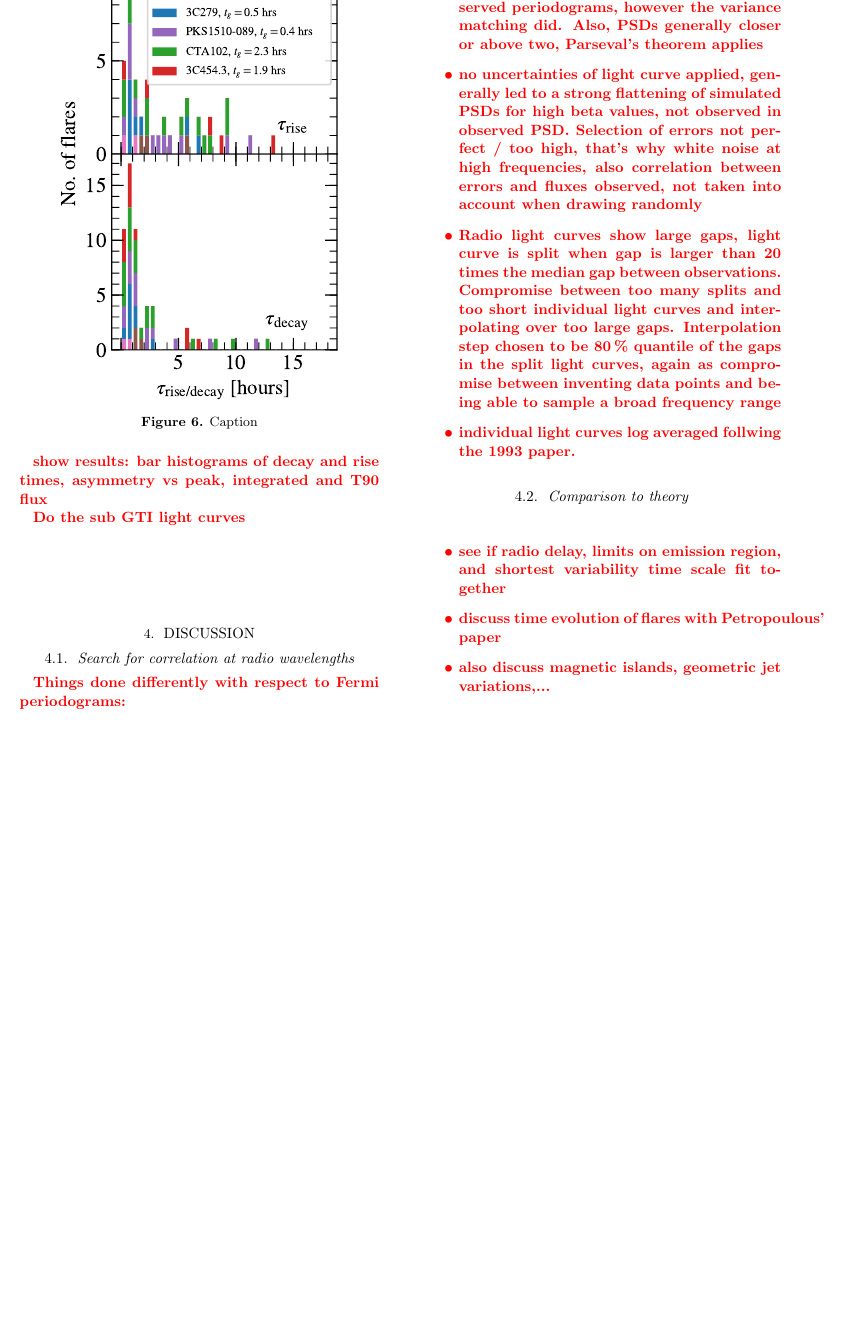
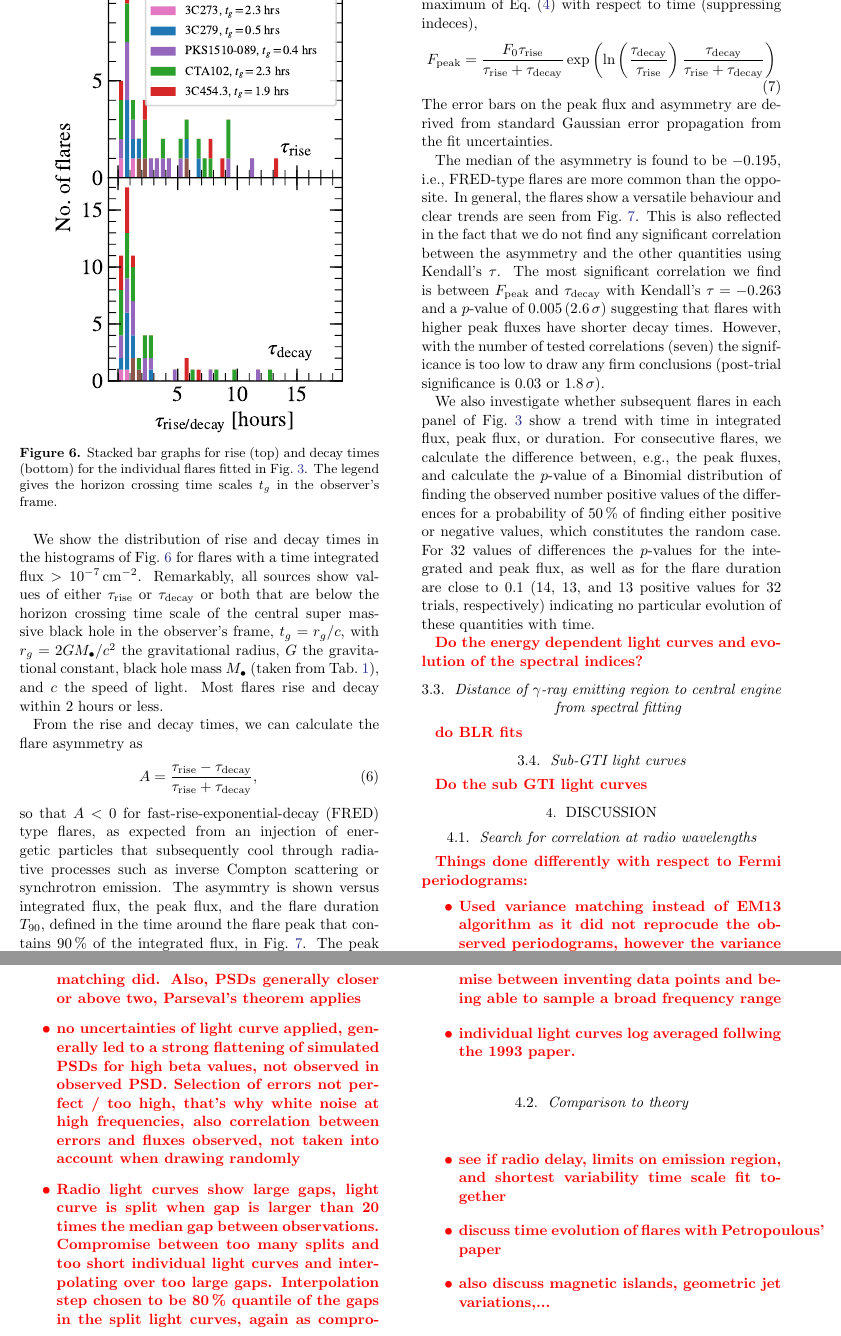
Before and after one commit to me-manu/fl-fsrqs-9yr, a LaTeX paper (fermi_fsrqs_short_flares.tex): part of page 10 of 11 before the commit and two parts of pages 10 and 11 of 12 after it, the two joined at a grey line, cut at the place of the change, the shorter picture padded with empty space. Compiled offline with pdfLaTeX.

Commit message:
working on results

```diff
--- a/fermi_fsrqs_short_flares.tex
+++ b/fermi_fsrqs_short_flares.tex
@@ -535,11 +541,25 @@ The fit results are shown as black solid lines in Fig.~\ref{fig:gti}.
 In general, the $\chi^2$ values divided by the degrees of freedom (dof) are between 1 and 2 (see the legends in Fig.~\ref{fig:gti}). Given the large values of dof, the fit qualities are usually poor. This is not unexpected, as we only allow up to two flare profiles per HOP group and not arbitrary functions. Already with this choice, there are probably some spurious flares identified, see, e.g., the second flare profile in the first PKS\,1510-089 flare (starting at 54908.65MJD).
 Nevertheless, the overall light curve evolution is well captured, which allows us to describe the local flare properties from the ensembles of flare profiles, keeping the above caveats in mind.
 
+We show the distribution of rise and decay times in the histograms of Fig.~\ref{fig:times-hist} for flares with a time integrated flux $>10^{-7}\,\mathrm{cm}^{-2}$.
+Remarkably, all sources show values of either $\tau_\mathrm{rise}$ or $\tau_\mathrm{decay}$ or both that are below the horizon crossing time scale of the central super massive black hole in the observer's frame, $t_g = r_g / c$, with $r_g = 2 G M_\bullet / c^2 $ the gravitational radius, $G$ the gravitational constant, black hole mass $M_\bullet$ (taken from Tab.~\ref{tab:src-select}), and $c$ the speed of light.
+Most flares rise and decay within 2 hours or less.
 \begin{figure}
     \centering
-    \includegraphics{figures/lcfithop_results_tdtrhist_maxiter2_fsys0p00_addcomp0_orbit.pdf}
-    \caption{Caption}
+    \includegraphics[width = .8\linewidth]{figures/lcfithop_results_tdtrhist_maxiter2_fsys0p00_addcomp0_orbit.pdf}
+    \caption{Stacked bar graphs for  rise (top) and decay times (bottom) for the individual flares fitted in Fig.~\ref{fig:gti}. The legend gives the horizon crossing time scales $t_g$ in the observer's frame.}
     \label{fig:times-hist}
 \end{figure}
 
-\todo{show results: bar histograms of decay and rise times, asymmetry vs peak, integrated and T90 flux}
+From the rise and decay times, we can calculate the flare asymmetry as
+\begin{equation}
+    A = \frac{\tau_\mathrm{rise}-\tau_\mathrm{decay}}
+    {\tau_\mathrm{rise}+\tau_\mathrm{decay}},
+\end{equation}
+so that $A < 0$ for fast-rise-exponential-decay (FRED) type flares, as expected from an injection of energetic particles that subsequently cool through radiative processes such as inverse Compton scattering or synchrotron emission.
+The asymmtry is shown versus integrated flux, the peak flux, and the flare duration $T_{90}$, defined in the time around the flare peak that contains 90\,\% of the integrated flux, in Fig.~\ref{fig:asym}.
+The peak flux for each flare of each HOP group is derived from the maximum of  Eq.~(\ref{eq:flareHOP}) with respect to time (suppressing indeces),
+\begin{equation}
+    F_{\mathrm{peak}} = \frac{F_{0} \tau_\mathrm{rise}}{\tau_\mathrm{rise} + \tau_\mathrm{decay}}\exp\left(\ln\left(\frac{\tau_\mathrm{decay}}{\tau_\mathrm{rise}}\right)\frac{\tau_\mathrm{decay}}{\tau_\mathrm{rise} + \tau_\mathrm{decay}}\right)
+\end{equation}
+The error bars on the peak flux and asymmetry are derived from standard Gaussian error propagation from the fit uncertainties.
@@ -546,5 +570,23 @@ Nevertheless, the overall light curve evolution is well captured, which allows u
+    \label{fig:asym}
+\end{figure*}
 
+The median of the asymmetry is found to be $-0.195$, i.e., FRED-type flares are more common than the opposite. In general, the flares show a versatile behaviour and clear trends are seen from Fig.~\ref{fig:asym}. This is also reflected in the fact that we do not find any significant correlation between the asymmetry and the other quantities using Kendall's $\tau$.
+The most significant correlation we find is between $F_\mathrm{peak}$ and $\tau_\mathrm{decay}$ with Kendall's $\tau = -0.263$ and a $p$-value of $0.005\,(2.6\,\sigma)$ suggesting that flares with higher peak fluxes have shorter decay times. However, with the number of tested correlations (seven) the significance is too low to draw any firm conclusions (post-trial significance is 0.03 or $1.8\,\sigma$).
+
+We also investigate whether subsequent flares in each panel of Fig.~\ref{fig:gti} show a trend with time in integrated flux, peak flux, or duration.
+For consecutive flares, we calculate the difference between, e.g., the peak fluxes, and calculate the $p$-value of a Binomial distribution of finding the observed number positive values of the differences for a probability of 50\,\% of finding either positive or negative values, which constitutes the random case.
+For 32 values of differences the $p$-values for the integrated and peak flux, as well as for the flare duration are close to 0.1 (14, 13, and 13 positive values for 32 trials, respectively) indicating no particular evolution of these quantities with time.
+
+
+\todo{Do the energy dependent light curves and evolution of the spectral indices?}
+
+\subsection{Distance of $\gamma$-ray emitting region to central engine from spectral fitting}
+
+\todo{do BLR fits}
+
+\subsection{Sub-GTI light curves}
 \todo{Do the sub GTI light curves}
+
 
 \section{Discussion}
 \subsection{Search for correlation at radio wavelengths}
```
Also changed, not shown: fermi_fsrqs_short_flares.tex (10 more changed lines).
